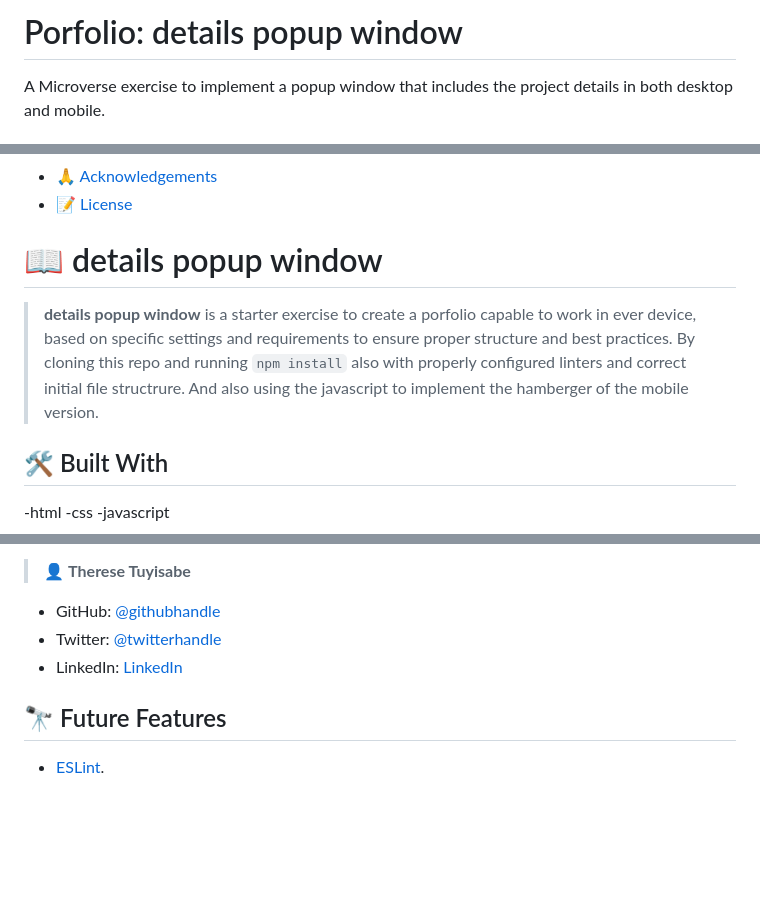
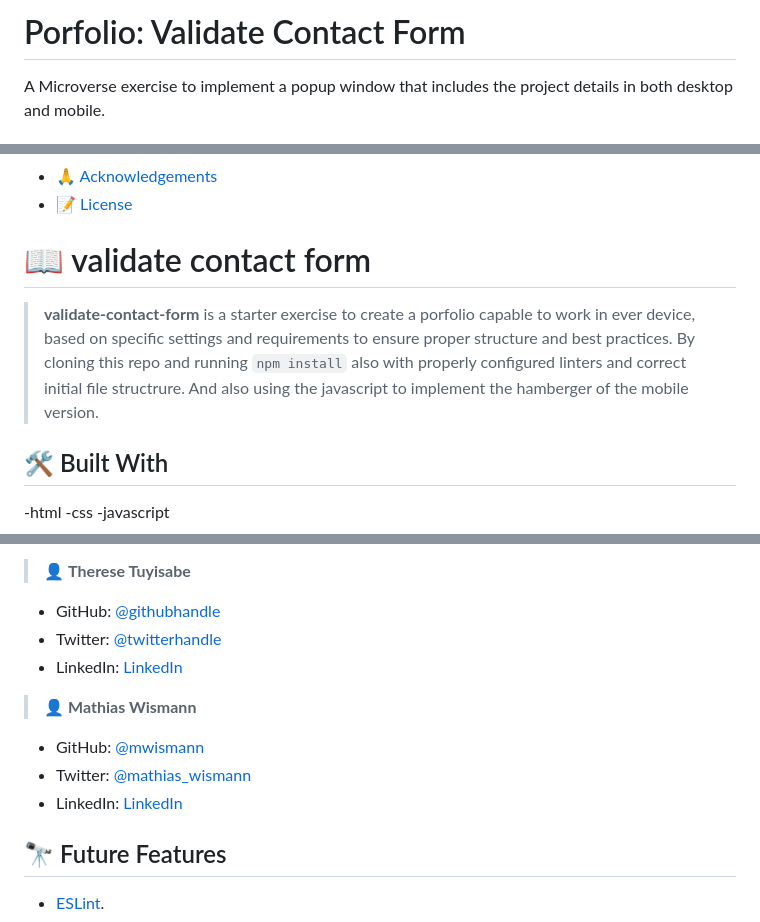
Before and after one commit to Gardimy/Application-deploy, a Markdown page: README.md, 3 parts joined by grey strips. Rendered like a GitHub page; blank space fills up the shorter version.

```diff
--- a/README.md
+++ b/README.md
@@ -1,4 +1,4 @@
-# Porfolio: details popup window
+# Porfolio: Validate Contact Form
 A Microverse exercise to implement a popup window that includes the project details in both desktop and mobile.
 <a name="readme-top"></a>
 
@@ -25,9 +25,9 @@ A Microverse exercise to implement a popup window that includes the project deta
 - [🙏 Acknowledgements](#acknowledgements)
 - [📝 License](#license)
 
-# 📖 details popup window <a name="about-project"></a>
+# 📖 validate contact form <a name="about-project"></a>
 
-> **details popup window** is a starter exercise to create a porfolio capable to work in ever device, based on specific settings and requirements to ensure proper structure and best practices. By cloning this repo and running `npm install`  also with properly configured linters and correct initial file structrure. And also using the javascript to implement the hamberger of the mobile version.
+> **validate-contact-form** is a starter exercise to create a porfolio capable to work in ever device, based on specific settings and requirements to ensure proper structure and best practices. By cloning this repo and running `npm install`  also with properly configured linters and correct initial file structrure. And also using the javascript to implement the hamberger of the mobile version.
 ## 🛠 Built With <a name="built-with"></a>
 -html
 -css
@@ -119,6 +119,10 @@ To run the linters before committing any changes to your code, execute the follo
 - Twitter: [@twitterhandle](https://twitter.com/THERESETUYISAB2)
 - LinkedIn: [LinkedIn](https://www.linkedin.com/in/therese-theddy-tuyisabe-249820203/)
 
+> 👤 **Mathias Wismann**
+- GitHub: [@mwismann](https://github.com/mwismann)
+- Twitter: [@mathias_wismann](https://twitter.com/mathias_wismann)
+- LinkedIn: [LinkedIn](https://www.linkedin.com/in/math%C3%ADas-wismann-bertolucci-8812a4194/)
 <!-- FUTURE FEATURES -->
 
 ## 🔭 Future Features <a name="future-features"></a>
```
